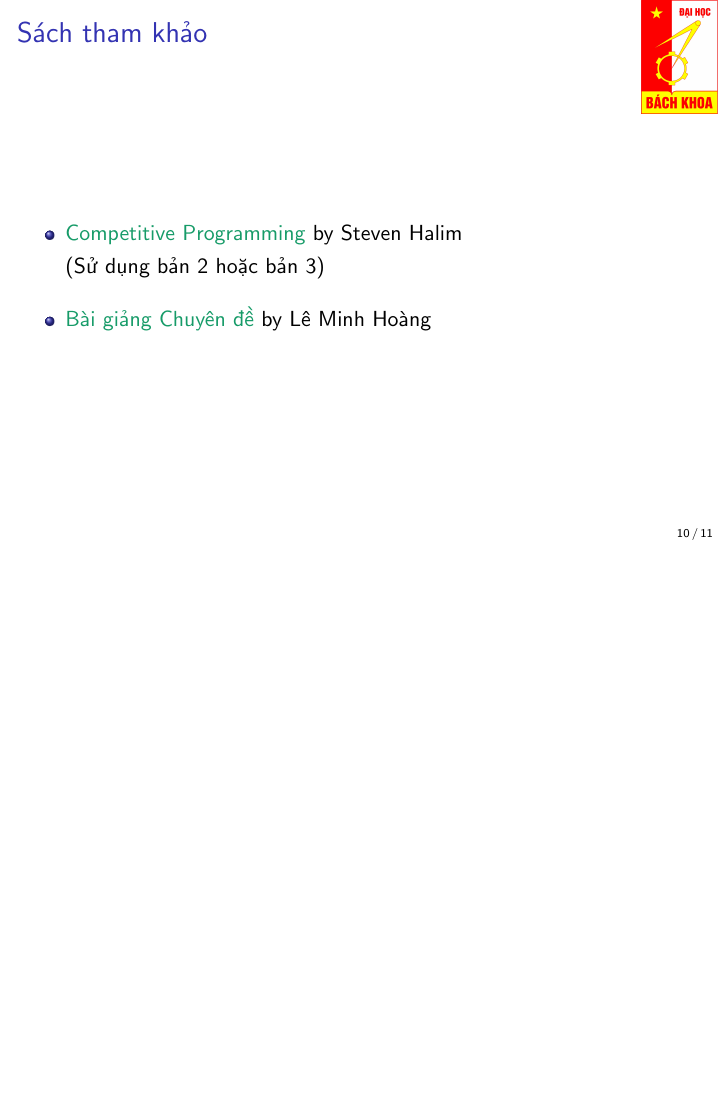
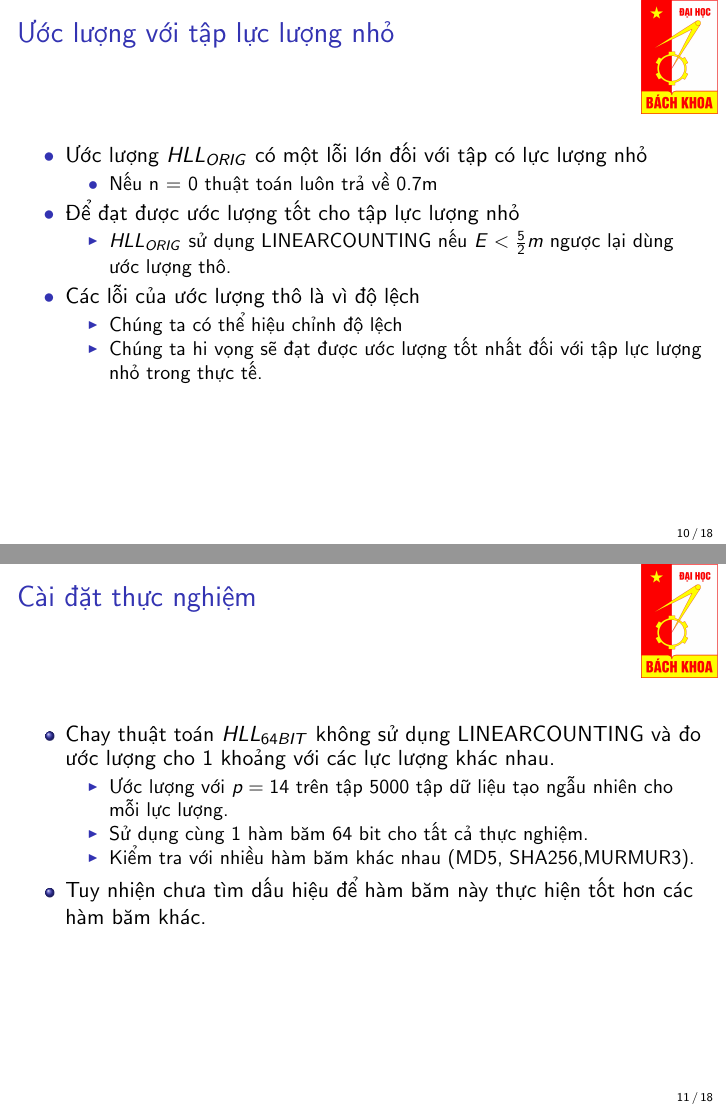
Before and after one commit to tuandat95cbn/BD_2016_HLL-, LaTeX slides (template-project.tex): page 10 of 11 before the commit and pages 10 and 11 of 18 after it, the two joined at a grey line, the shorter picture padded with empty space. Compiled offline with pdfLaTeX.

Commit message:
update slide

```diff
--- a/template-project.tex
+++ b/template-project.tex
@@ -209,3 +208,33 @@ Thuật toán sẽ đếm số lượng số 0 ở đâù của giá trị băm
 \item Large range correction là không cần thiết
 \end{itemize}
 \end{itemize}
+\end{frame}
+\begin{frame}{Ước lượng với tập lực lượng nhỏ}
+\begin{itemize}
+\item[•] Ước lượng $HLL_{ORIG}$ có một lỗi lớn đối với tập có lực lượng nhỏ
+\begin{itemize}
+\item[•] Nếu n = 0 thuật toán luôn trả về 0.7m
+\end{itemize}
+\item[•] Để đạt được ước lượng tốt cho tập lực lượng nhỏ
+\begin{itemize}
+\item $HLL_{ORIG}$ sử dụng LINEARCOUNTING nếu $E < \frac{5}{2}m$ ngược lại dùng ước lượng thô.
+\end{itemize}
+\item[•] Các lỗi của ước lượng thô là vì độ lệch
+\begin{itemize}
+\item Chúng ta có thể hiệu chỉnh độ lệch
+\item Chúng ta hi vọng sẽ đạt được ước lượng tốt nhất đối với tập lực lượng nhỏ trong thực tế.
+\end{itemize}
+\end{itemize}
+\end{frame}
+\begin{frame}{Cài đặt thực nghiệm}
+\bi
+\item Chay thuật toán $HLL_{64BIT}$ không sử dụng LINEARCOUNTING và đo ước lượng cho 1 khoảng với các lực lượng khác nhau.
+\bi
+\item Ước lượng với $p = 14$ trên tập 5000 tập dữ liệu tạo ngẫu nhiên cho mỗi lực lượng.
+\item Sử dụng cùng 1 hàm băm 64 bit cho tất cả thực nghiệm.
+\item Kiểm tra với nhiều hàm băm khác nhau (MD5, SHA256,MURMUR3).
+\ei
+\item Tuy nhiện chưa tìm dấu hiệu để hàm băm này thực hiện tốt hơn các hàm băm khác.
+\ei
+\end{frame}
+\begin{frame}{Hiệu chỉnh độ lệch theo kinh nghiệm}
@@ -211,0 +249 @@ Thuật toán sẽ đếm số lượng số 0 ở đâù của giá trị băm
+\begin{frame}{Hiệu chỉnh độ lêch theo kinh nghiệm}
@@ -211,0 +271 @@ Thuật toán sẽ đếm số lượng số 0 ở đâù của giá trị băm
+\begin{frame}{Ưu điểm của hiệu chỉnh độ lệch}
```
Also changed, not shown: template-project.tex (43 more changed lines).
